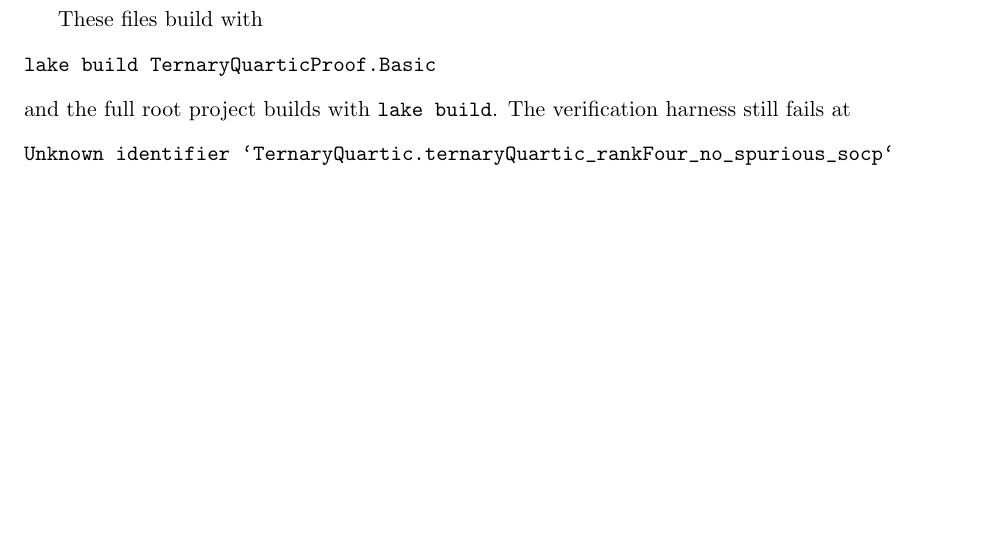
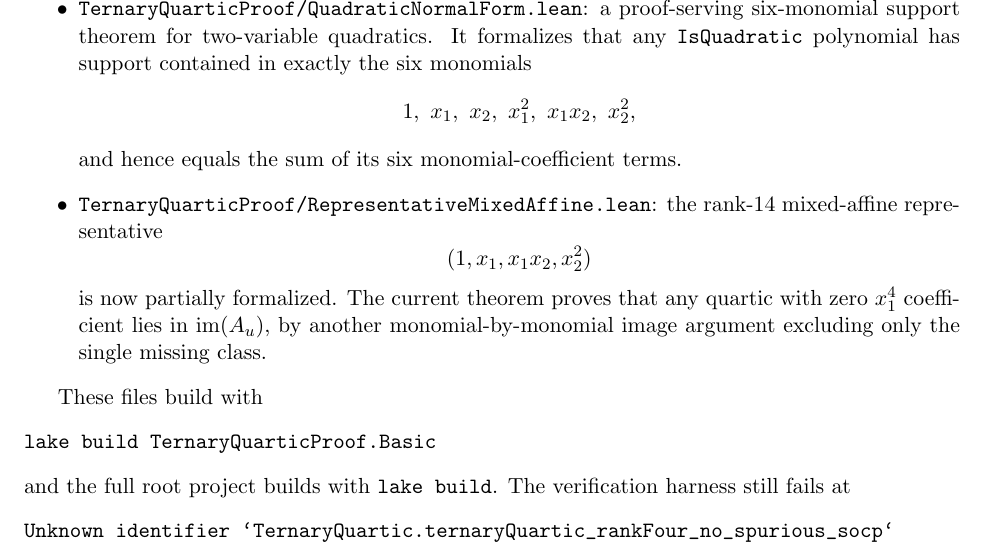
Before and after one commit to yuanchenyang/nonconvex_sos_landscape, a LaTeX document (writeup/exploration_log.tex): part of page 2 of 7, cut at the place of the change, the shorter picture padded with empty space. Compiled offline with pdfLaTeX.

Commit message:
Formalize mixed-affine rank-14 image reduction

```diff
--- a/writeup/exploration_log.tex
+++ b/writeup/exploration_log.tex
@@ -50,6 +50,22 @@ transformed image-plus-cone decomposition forces zero residual at a SOCP.
   is now proved surjective on quartics by a monomial-by-monomial image
   construction. This discharges the constant $\dim(W \cap \mathbb{R}[x]_{\le 1})
   = 1$ branch at the representative level.
+\item \texttt{TernaryQuarticProof/QuadraticNormalForm.lean}: a proof-serving
+  six-monomial support theorem for two-variable quadratics. It formalizes that
+  any \texttt{IsQuadratic} polynomial has support contained in exactly the six
+  monomials
+  \[
+    1,\ x_1,\ x_2,\ x_1^2,\ x_1x_2,\ x_2^2,
+  \]
+  and hence equals the sum of its six monomial-coefficient terms.
+\item \texttt{TernaryQuarticProof/RepresentativeMixedAffine.lean}: the
+  rank-$14$ mixed-affine representative
+  \[
+    (1, x_1, x_1x_2, x_2^2)
+  \]
+  is now partially formalized. The current theorem proves that any quartic with
+  zero $x_1^4$ coefficient lies in $\operatorname{im}(A_u)$, by another
+  monomial-by-monomial image argument excluding only the single missing class.
 \end{itemize}
 
 These files build with
```
Also changed, not shown: writeup/blueprint.tex (+15 -0 lines), 4 other files.
